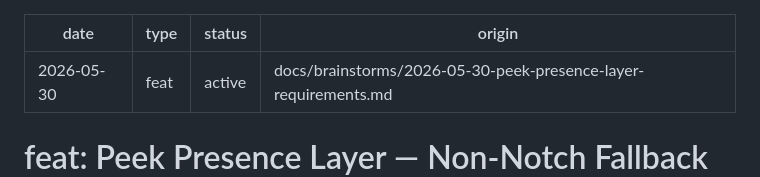
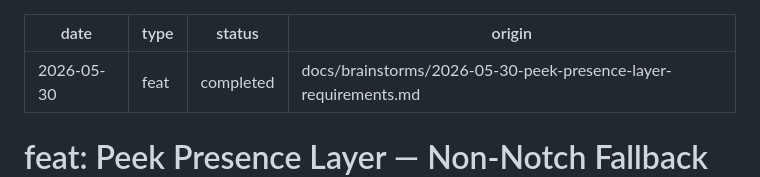
Before and after one commit to fontesgerards/meetinggenie, a Markdown page: docs/plans/2026-05-30-002-feat-peek-presence-layer-plan.md, the part around the change. Drawn GitHub-style.

Commit message:
docs: mark peek presence layer plan completed

```diff
--- a/docs/plans/2026-05-30-002-feat-peek-presence-layer-plan.md
+++ b/docs/plans/2026-05-30-002-feat-peek-presence-layer-plan.md
@@ -1,7 +1,7 @@
 ---
 date: 2026-05-30
 type: feat
-status: active
+status: completed
 origin: docs/brainstorms/2026-05-30-peek-presence-layer-requirements.md
 ---
 
```
